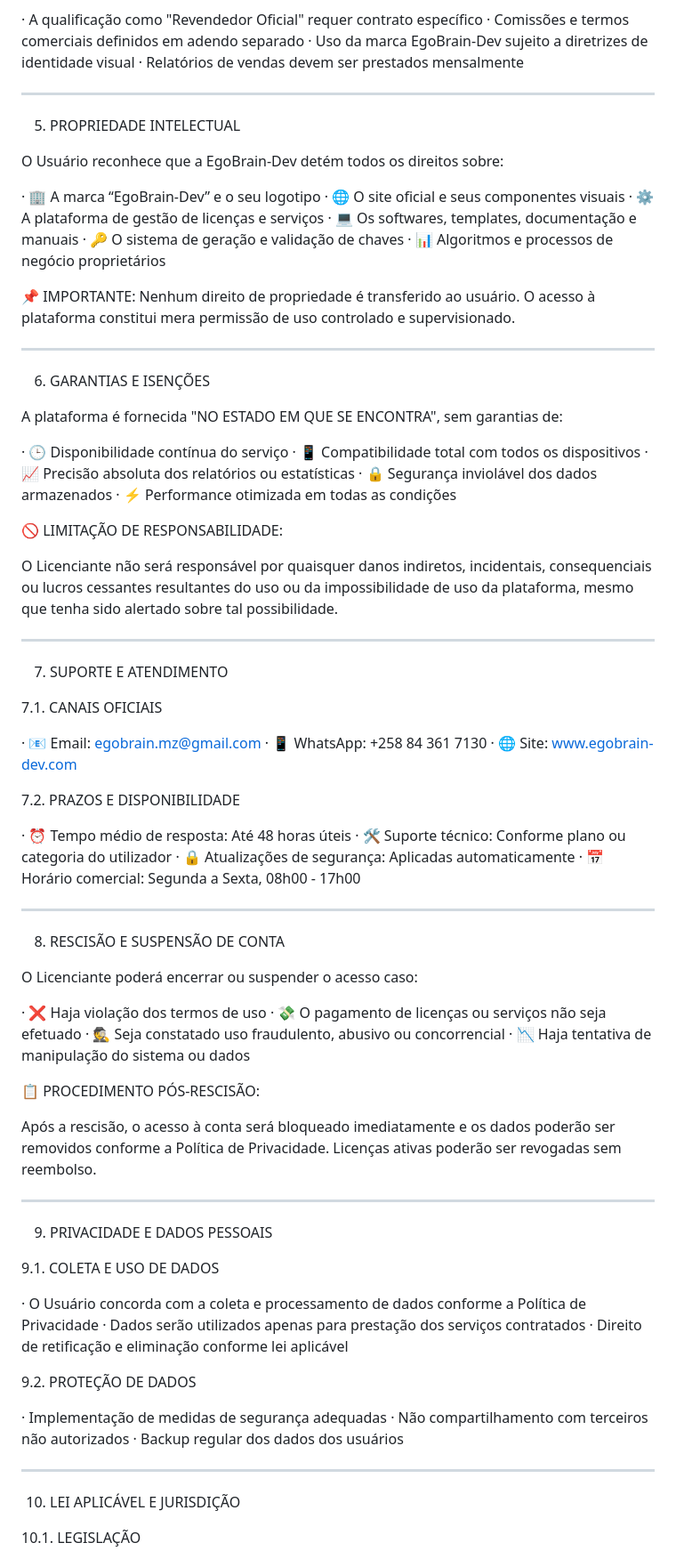
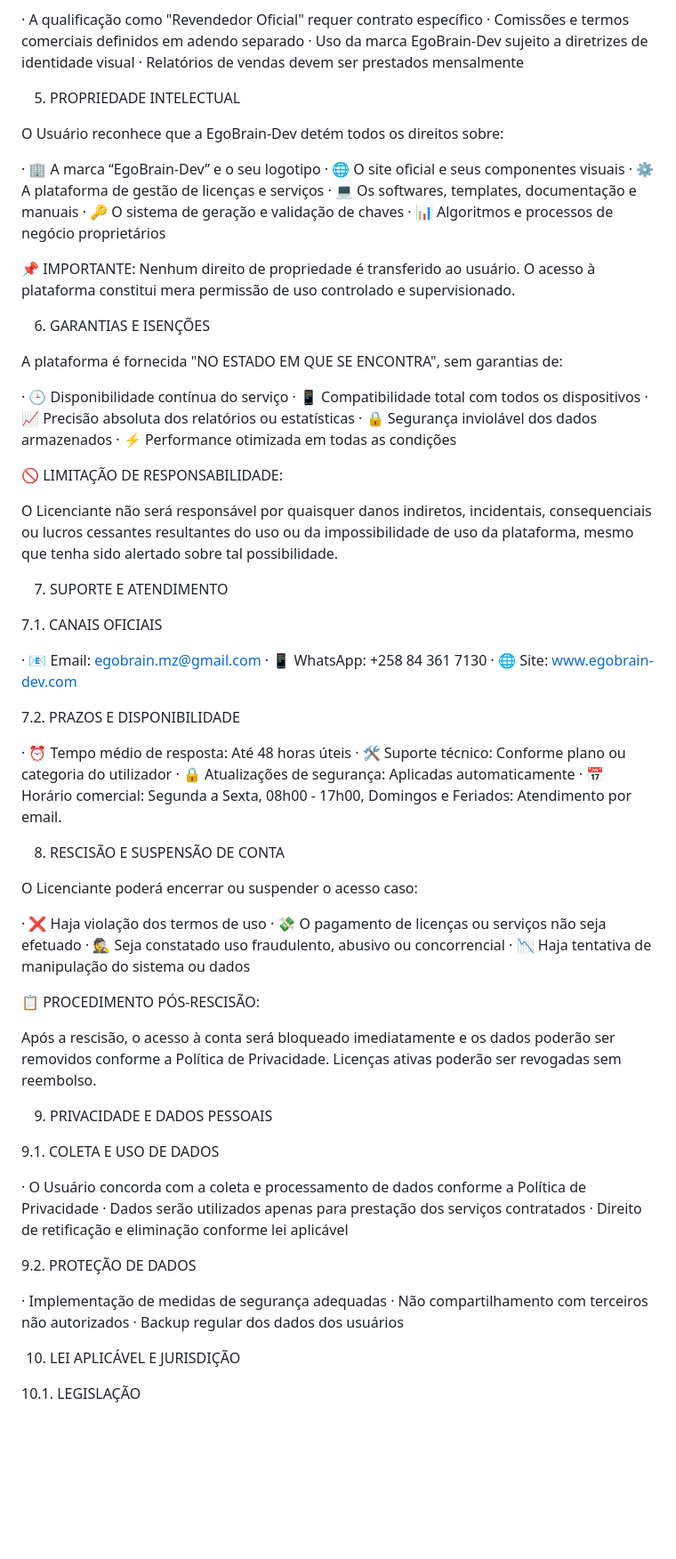
Before and after one commit to EgoBrain-Dev/egobrain-dev, a Markdown page: LICENSE.md, the part around one of its changes. Shown at 89% size. Rendered like a GitHub page; blank space fills up the shorter version.

```diff
--- a/LICENSE.md
+++ b/LICENSE.md
@@ -66,7 +62,6 @@ O Usuário NÃO poderá:
 · Uso da marca EgoBrain-Dev sujeito a diretrizes de identidade visual
 · Relatórios de vendas devem ser prestados mensalmente
 
----
 
 5. PROPRIEDADE INTELECTUAL
 
@@ -81,7 +76,6 @@ O Usuário reconhece que a EgoBrain-Dev detém todos os direitos sobre:
 
 📌 IMPORTANTE: Nenhum direito de propriedade é transferido ao usuário. O acesso à plataforma constitui mera permissão de uso controlado e supervisionado.
 
----
 
 6. GARANTIAS E ISENÇÕES
 
@@ -97,7 +91,6 @@ A plataforma é fornecida "NO ESTADO EM QUE SE ENCONTRA", sem garantias de:
 
 O Licenciante não será responsável por quaisquer danos indiretos, incidentais, consequenciais ou lucros cessantes resultantes do uso ou da impossibilidade de uso da plataforma, mesmo que tenha sido alertado sobre tal possibilidade.
 
----
 
 7. SUPORTE E ATENDIMENTO
 
@@ -112,9 +105,8 @@ O Licenciante não será responsável por quaisquer danos indiretos, incidentais
 · ⏰ Tempo médio de resposta: Até 48 horas úteis
 · 🛠️ Suporte técnico: Conforme plano ou categoria do utilizador
 · 🔒 Atualizações de segurança: Aplicadas automaticamente
-· 📅 Horário comercial: Segunda a Sexta, 08h00 - 17h00
+· 📅 Horário comercial: Segunda a Sexta, 08h00 - 17h00, Domingos e Feriados: Atendimento por email.
 
----
 
 8. RESCISÃO E SUSPENSÃO DE CONTA
 
@@ -129,7 +121,6 @@ O Licenciante poderá encerrar ou suspender o acesso caso:
 
 Após a rescisão, o acesso à conta será bloqueado imediatamente e os dados poderão ser removidos conforme a Política de Privacidade. Licenças ativas poderão ser revogadas sem reembolso.
 
----
 
 9. PRIVACIDADE E DADOS PESSOAIS
 
@@ -145,7 +136,6 @@ Após a rescisão, o acesso à conta será bloqueado imediatamente e os dados po
 · Não compartilhamento com terceiros não autorizados
 · Backup regular dos dados dos usuários
 
----
 
 10. LEI APLICÁVEL E JURISDIÇÃO
 
```
Also changed, not shown: other parts of LICENSE.md (+4 -13 lines).
